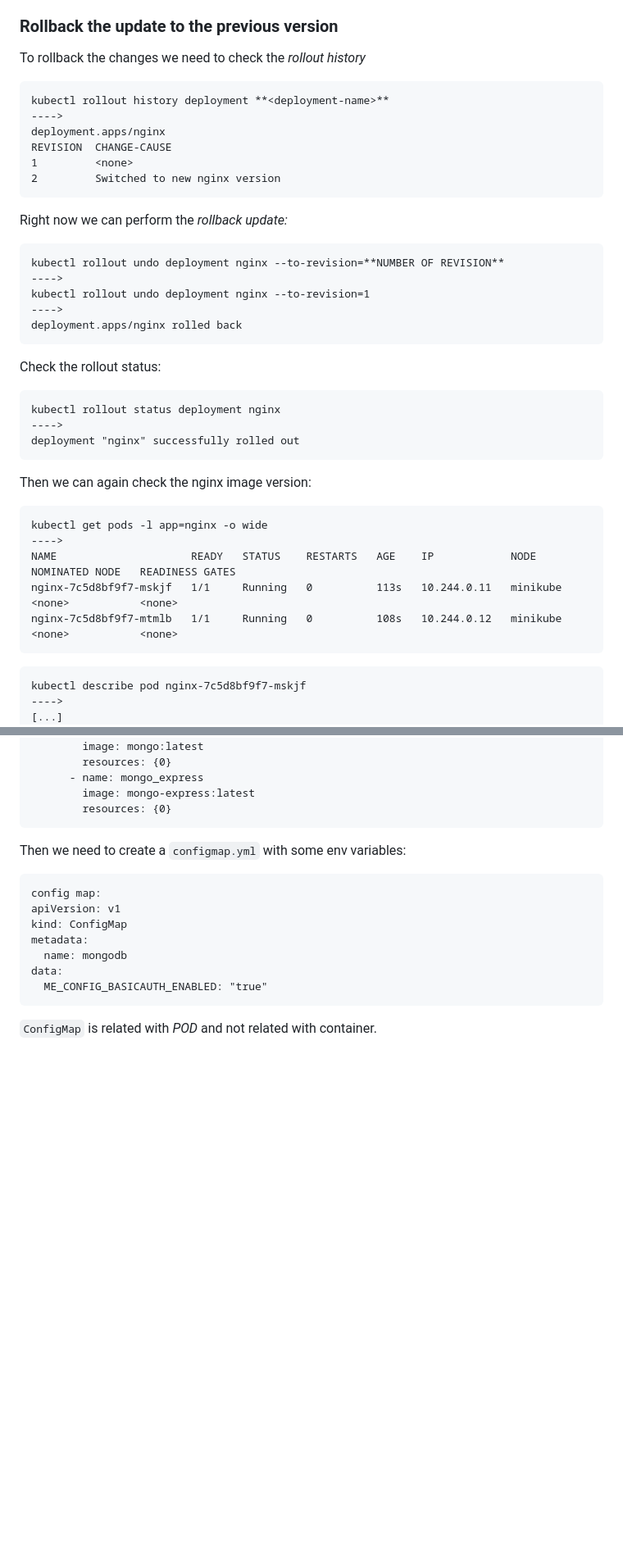
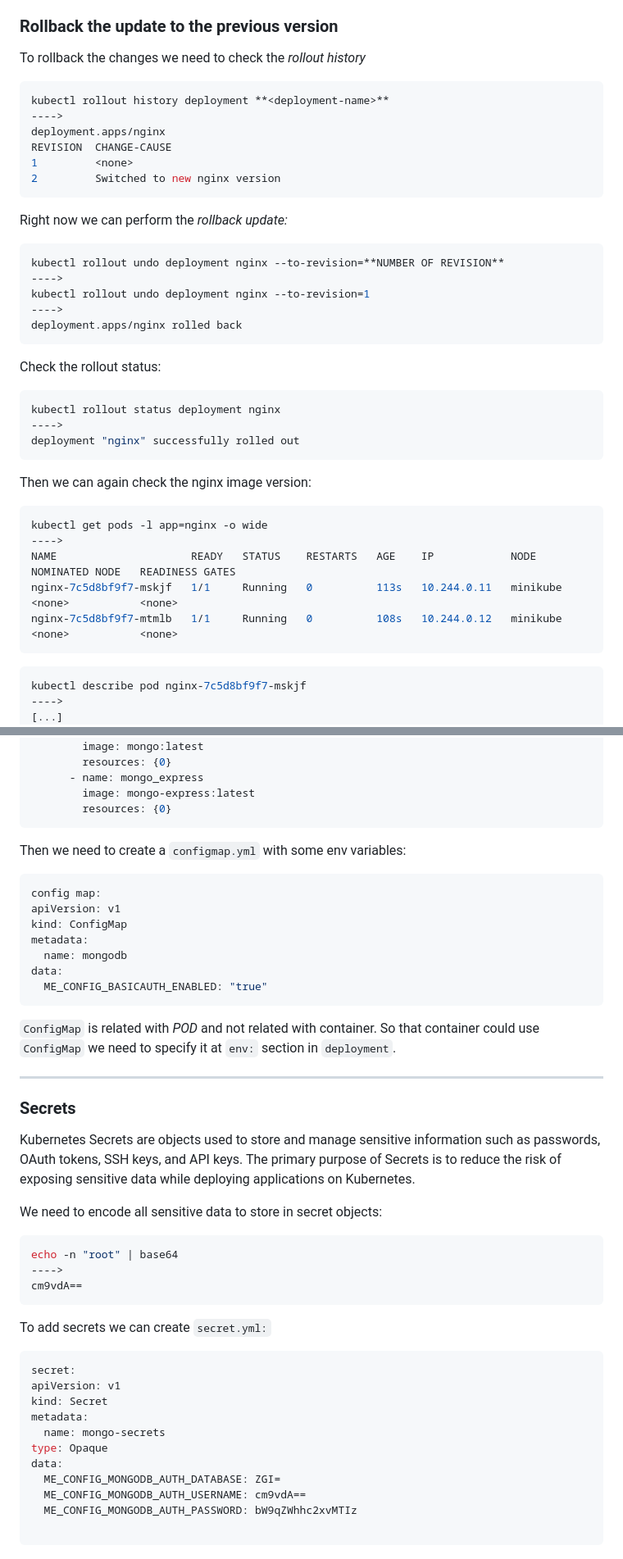
Before and after one commit to Ostry7/Kubernetes, a Markdown page: Minikube/readme.md, 2 parts joined by grey strips. Shown at 82% size. Drawn GitHub-style; blank space fills up the shorter version.

Commit message:
docs: add secrets to readme

````diff
--- a/Minikube/readme.md
+++ b/Minikube/readme.md
@@ -223,7 +223,7 @@ This ensures that there is always a minimum number of pods available in the clus
 ### Rollback the update to the previous version
 
 To rollback the changes we need to check the *rollout history*
-```
+```bash
 kubectl rollout history deployment **<deployment-name>**
 ---->
 deployment.apps/nginx
@@ -233,7 +233,7 @@ REVISION  CHANGE-CAUSE
 ```
 
 Right now we can perform the *rollback update:*
-```
+```bash
 kubectl rollout undo deployment nginx --to-revision=**NUMBER OF REVISION**
 ---->
 kubectl rollout undo deployment nginx --to-revision=1
@@ -242,13 +242,13 @@ deployment.apps/nginx rolled back
 ```
 
 Check the rollout status:
-```
+```bash
 kubectl rollout status deployment nginx
 ---->
 deployment "nginx" successfully rolled out
 ```
 Then we can again check the nginx image version:
-```
+```bash
 kubectl get pods -l app=nginx -o wide
 ---->
 NAME                     READY   STATUS    RESTARTS   AGE    IP            NODE       NOMINATED NODE   READINESS GATES
@@ -256,7 +256,7 @@ nginx-7c5d8bf9f7-mskjf   1/1     Running   0          113s   10.244.0.11   minik
 nginx-7c5d8bf9f7-mtmlb   1/1     Running   0          108s   10.244.0.12   minikube   <none>           <none>
 ```
 
-```
+```bash
 kubectl describe pod nginx-7c5d8bf9f7-mskjf
 ---->
 [...]
@@ -301,7 +301,7 @@ spec:
 ```
 
 Then we need to create a `configmap.yml` with some env variables:
-```
+```yml
 config map:
 apiVersion: v1
 kind: ConfigMap
@@ -310,4 +310,31 @@ metadata:
 data:
   ME_CONFIG_BASICAUTH_ENABLED: "true"
 ```
-`ConfigMap` is related with *POD* and not related with container.
+`ConfigMap` is related with *POD* and not related with container. So that container could use `ConfigMap` we need to specify it at `env:` section in `deployment`.
+
+---
+### Secrets
+Kubernetes Secrets are objects used to store and manage sensitive information such as passwords, OAuth tokens, SSH keys, and API keys. The primary purpose of Secrets is to reduce the risk of exposing sensitive data while deploying applications on Kubernetes.
+
+We need to encode all sensitive data to store in secret objects:
+```bash
+echo -n "root" | base64
+---->
+cm9vdA==
+```
+
+To add secrets we can create `secret.yml:`
+
+```yml
+secret:
+apiVersion: v1
+kind: Secret
+metadata:
+  name: mongo-secrets
+type: Opaque
+data:
+  ME_CONFIG_MONGODB_AUTH_DATABASE: ZGI=
+  ME_CONFIG_MONGODB_AUTH_USERNAME: cm9vdA==
+  ME_CONFIG_MONGODB_AUTH_PASSWORD: bW9qZWhhc2xvMTIz
+
+```
````
Also changed, not shown: other parts of Minikube/readme.md (+19 -19 lines).
